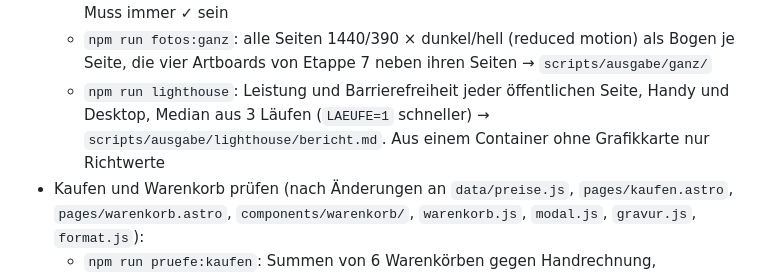
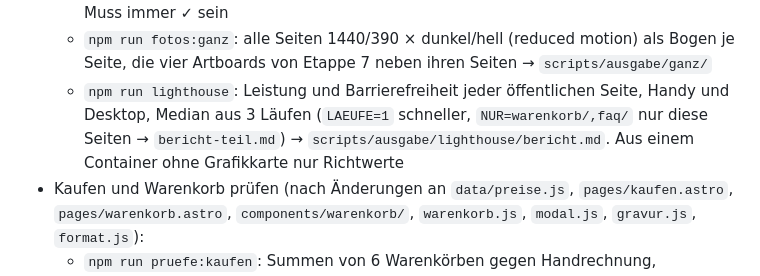
Before and after one commit to fralineel-kiesel/kiesel-website, a Markdown page: CLAUDE.md, the part around the change. GitHub-like rendering.

Commit message:
CLAUDE.md: Lighthouse-Filter NUR
Co-Authored-By: Claude Opus 5.5 <noreply@anthropic.com>
Claude-Session: https://claude.ai/code/session_01CUYXpXP8L4NrEuc3jjNMzf

```diff
--- a/CLAUDE.md
+++ b/CLAUDE.md
@@ -153,7 +153,7 @@ Alles oben beschreibt die **alte Seite** im Repo-Root. Sie bleibt unverändert o
 - Schlussprüfung über alle Seiten (`scripts/seiten.mjs` = Liste aller Seiten):
   - `npm run pruefe:ganz`: interne Links und #Sprungziele (HTML, CSS und nach dem Skriptlauf), kein „Inhalt folgt“/`href="#"`, keine Preise oder Gerätewerte fest im Code ausserhalb `src/data/` (Ausnahmen mit Grund in `ERLAUBT`), je Seite lang/Titel/Beschreibung/ein h1/keine doppelten IDs, Menü-Handys erst beim Öffnen. Muss immer ✓ sein
   - `npm run fotos:ganz`: alle Seiten 1440/390 × dunkel/hell (reduced motion) als Bogen je Seite, die vier Artboards von Etappe 7 neben ihren Seiten → `scripts/ausgabe/ganz/`
-  - `npm run lighthouse`: Leistung und Barrierefreiheit jeder öffentlichen Seite, Handy und Desktop, Median aus 3 Läufen (`LAEUFE=1` schneller) → `scripts/ausgabe/lighthouse/bericht.md`. Aus einem Container ohne Grafikkarte nur Richtwerte
+  - `npm run lighthouse`: Leistung und Barrierefreiheit jeder öffentlichen Seite, Handy und Desktop, Median aus 3 Läufen (`LAEUFE=1` schneller, `NUR=warenkorb/,faq/` nur diese Seiten → `bericht-teil.md`) → `scripts/ausgabe/lighthouse/bericht.md`. Aus einem Container ohne Grafikkarte nur Richtwerte
 - Kaufen und Warenkorb prüfen (nach Änderungen an `data/preise.js`, `pages/kaufen.astro`, `pages/warenkorb.astro`, `components/warenkorb/`, `warenkorb.js`, `modal.js`, `gravur.js`, `format.js`):
   - `npm run pruefe:kaufen`: Summen von 6 Warenkörben gegen Handrechnung, Preisformat, Gravur-Regeln, Aufräumen, keine Preiszahl ausserhalb `preise.js`; Kaufweg mit Maus und nur mit Tastatur (Fokus hinein, Tab-Kreisel, inert, Escape, Fokus zurück); localStorage gesperrt (auch sessionStorage), kaputt, mit Unsinn; Adresse, Speicher-Rücksprung, Gravur-Fehler am Feld, Zusammenfassen, Obergrenze 9, Hüllen-Vorschlag, Zähler über Tabs/Seiten/Zurück, Links, 390 px, Bewegung. Muss immer ✓ sein
   - `npm run fotos:kaufen`: Artboards „Kaufen“ und „Warenkorb-Schublade“ neben den Seiten (1440, hell/dunkel), /warenkorb/, Kasse, leerer Warenkorb, Gravur-Fehler, Handy-Ansichten → `scripts/ausgabe/kaufen/`
```
